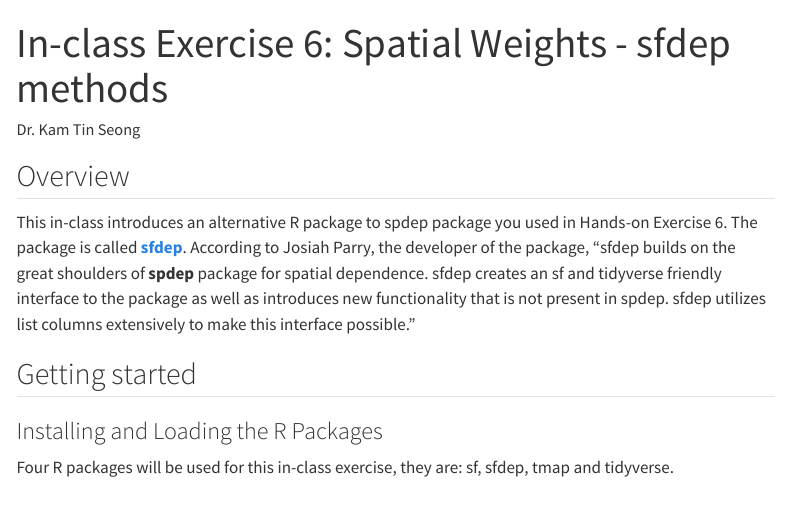
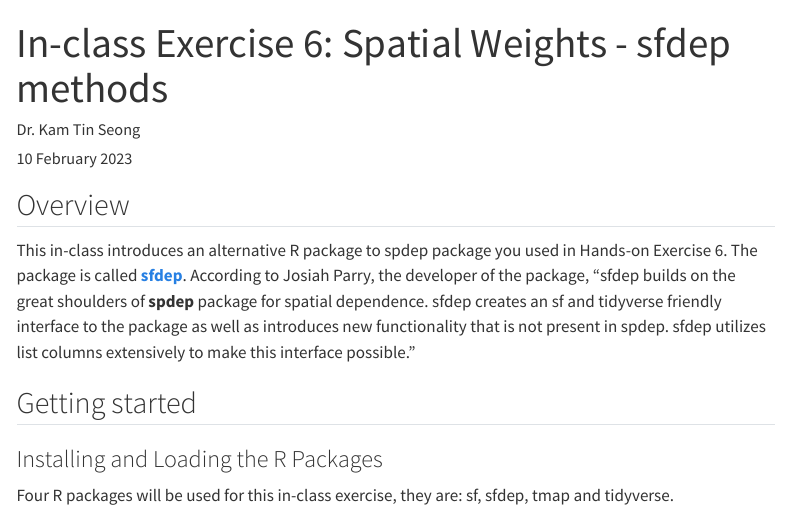
Before and after one commit to tskam/IS415-GAA, a Quarto document (In-class_Ex/In-class_Ex06/In-class_Ex06.qmd): the page in a window 1100 px wide, from its top. Rendered offline with R 4.5, knitr and Pandoc in place of Quarto, with nearby package versions; some code elsewhere in the file could not run offline; menus at the side of the page are left out; long lines of code are wrapped.

Commit message:
Commit after revising In-class Exercise 6.

```diff
--- a/In-class_Ex/In-class_Ex06/In-class_Ex06.qmd
+++ b/In-class_Ex/In-class_Ex06/In-class_Ex06.qmd
@@ -1,6 +1,8 @@
 ---
 title: "In-class Exercise 6: Spatial Weights - sfdep methods"
 author: "Dr. Kam Tin Seong"
+date: "10 February 2023"
+date-modified: "`r Sys.Date()`"
 format:
   html:
     fontsize: 20px
```
Also changed, not shown: 1 other file.
